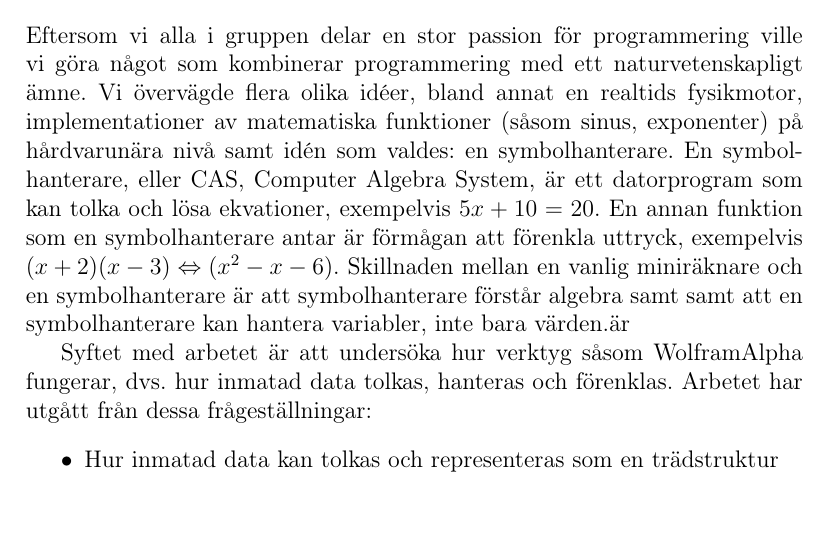
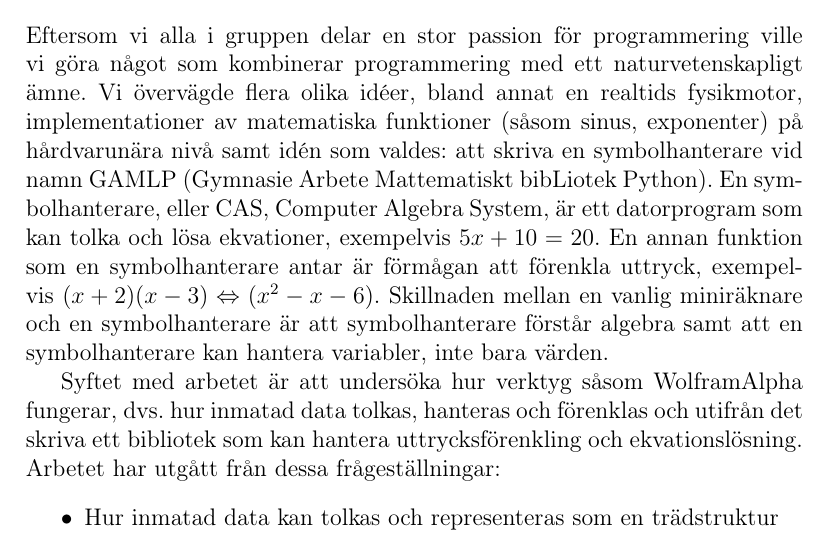
Before and after one commit to ALI-Team/ga-rapport, a LaTeX paper (rapport.tex): part of page 5 of 21, cut so that both start at the same text. Compiled offline with pdfLaTeX.

Commit message:
gamlp def

```diff
--- a/rapport.tex
+++ b/rapport.tex
@@ -47,9 +47,9 @@ The purpose of this project is to look at some of the techniques used by sites s
 \tableofcontents
 \newpage
 \section{Inledning}
-Eftersom vi alla i gruppen delar en stor passion för programmering ville vi göra något som kombinerar programmering med ett naturvetenskapligt ämne. Vi övervägde flera olika idéer, bland annat en realtids fysikmotor, implementationer av matematiska funktioner (såsom sinus, exponenter) på hårdvarunära nivå samt idén som valdes: en symbolhanterare. En symbolhanterare, eller CAS, Computer Algebra System, är ett datorprogram som kan tolka och lösa ekvationer, exempelvis \(5x + 10 = 20\). En annan funktion som en symbolhanterare antar är förmågan att förenkla uttryck, exempelvis \((x + 2)(x - 3) \Leftrightarrow (x^{2} - x - 6)\). Skillnaden mellan en vanlig miniräknare och en symbolhanterare är att symbolhanterare förstår algebra samt samt att en symbolhanterare kan hantera variabler, inte bara värden.är
+Eftersom vi alla i gruppen delar en stor passion för programmering ville vi göra något som kombinerar programmering med ett naturvetenskapligt ämne. Vi övervägde flera olika idéer, bland annat en realtids fysikmotor, implementationer av matematiska funktioner (såsom sinus, exponenter) på hårdvarunära nivå samt idén som valdes: att skriva en symbolhanterare vid namn GAMLP (Gymnasie Arbete Mattematiskt bibLiotek Python). En symbolhanterare, eller CAS, Computer Algebra System, är ett datorprogram som kan tolka och lösa ekvationer, exempelvis \(5x + 10 = 20\). En annan funktion som en symbolhanterare antar är förmågan att förenkla uttryck, exempelvis \((x + 2)(x - 3) \Leftrightarrow (x^{2} - x - 6)\). Skillnaden mellan en vanlig miniräknare och en symbolhanterare är att symbolhanterare förstår algebra samt att en symbolhanterare kan hantera variabler, inte bara värden.
 \par
-Syftet med arbetet är att undersöka hur verktyg såsom WolframAlpha fungerar, dvs. hur inmatad data tolkas, hanteras och förenklas. Arbetet har utgått från dessa frågeställningar:
+Syftet med arbetet är att undersöka hur verktyg såsom WolframAlpha fungerar, dvs. hur inmatad data tolkas, hanteras och förenklas och utifrån det skriva ett bibliotek som kan hantera uttrycksförenkling och ekvationslösning. Arbetet har utgått från dessa frågeställningar:
 \begin{itemize}
 	\item Hur inmatad data kan tolkas och representeras som en trädstruktur
 	\item Hur uttryck kan förenklas m.h.a. dessa trädstrukturer
```
Also changed, not shown: rapport.pdf.
